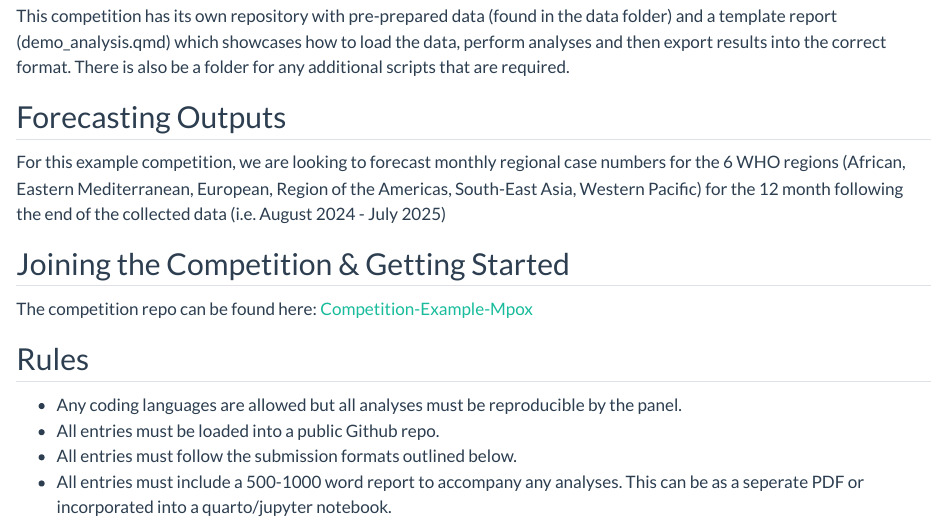
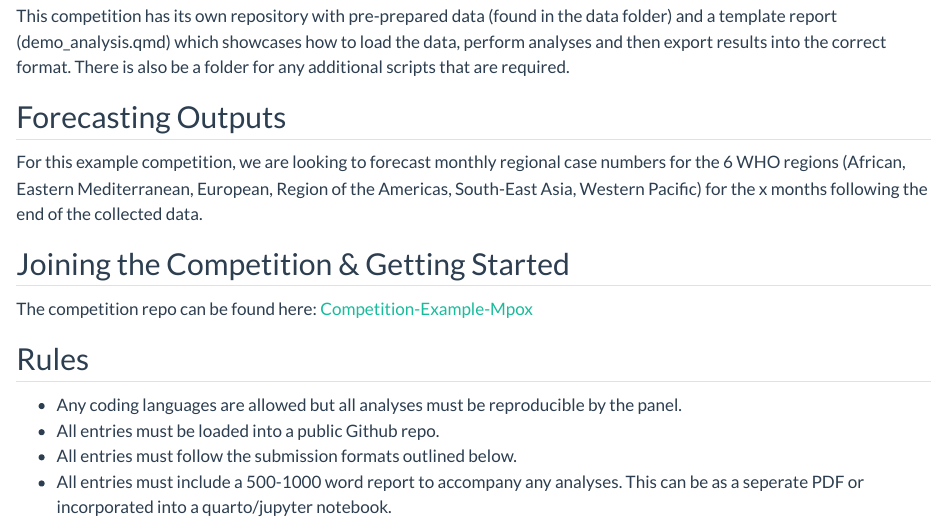
Before and after one commit to SPHERE-PPL/SPHERE-PPL.github.io, a Quarto document (Forecasting_Competitions/Example.qmd): the page in a window 1100 px wide, from 610 px down. Rendered offline with R 4.5, knitr and Pandoc in place of Quarto, with nearby package versions.

Commit message:
Update Example.qmd
Change Forecasting Period

```diff
--- a/Forecasting_Competitions/Example.qmd
+++ b/Forecasting_Competitions/Example.qmd
@@ -29,7 +29,7 @@ This competition has its own repository with pre-prepared data (found in the dat
 
 ## Forecasting Outputs
 
-For this example competition, we are looking to forecast monthly regional case numbers for the 6 WHO regions (African, Eastern Mediterranean, European, Region of the Americas, South-East Asia, Western Pacific) for the 12 month following the end of the collected data (i.e. August 2024 - July 2025)
+For this example competition, we are looking to forecast monthly regional case numbers for the 6 WHO regions (African, Eastern Mediterranean, European, Region of the Americas, South-East Asia, Western Pacific) for the x months following the end of the collected data.
 
 ## Joining the Competition & Getting Started
 
```
